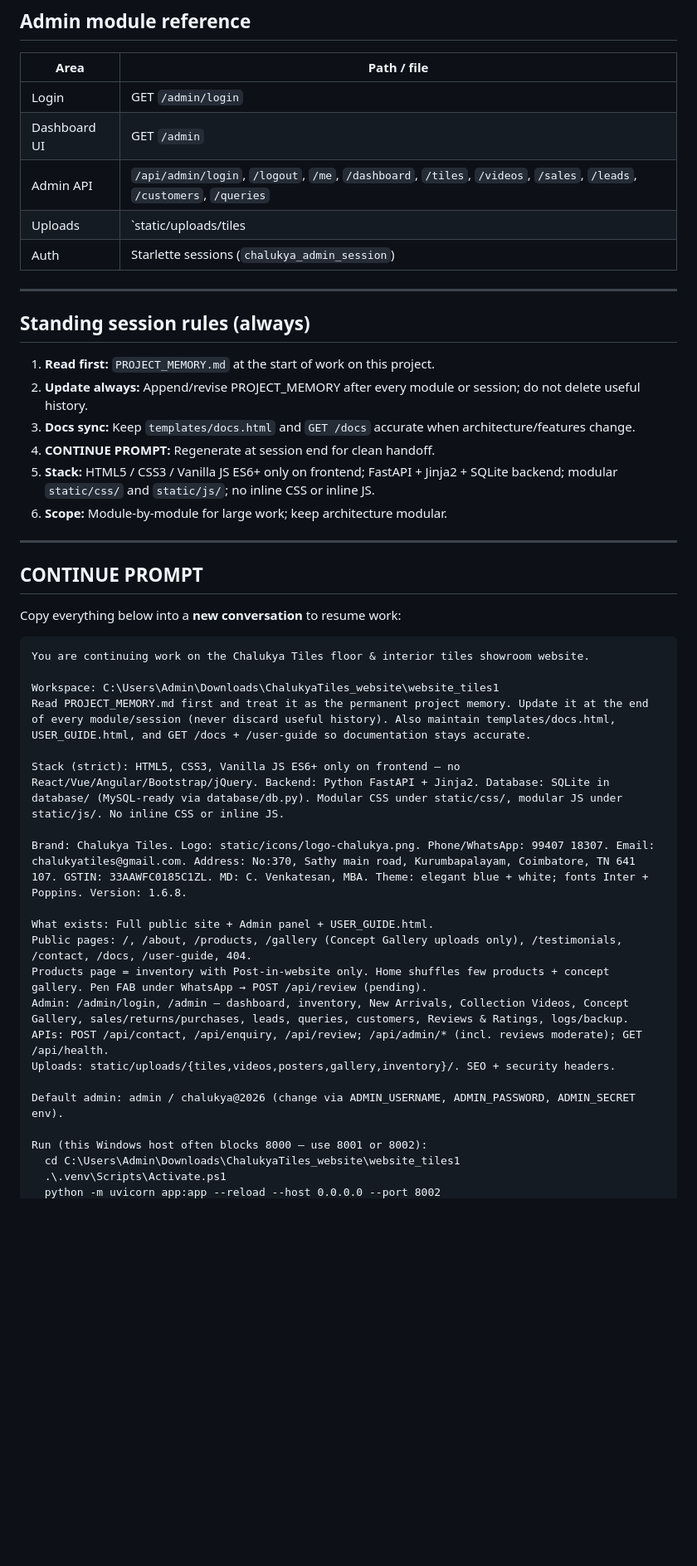
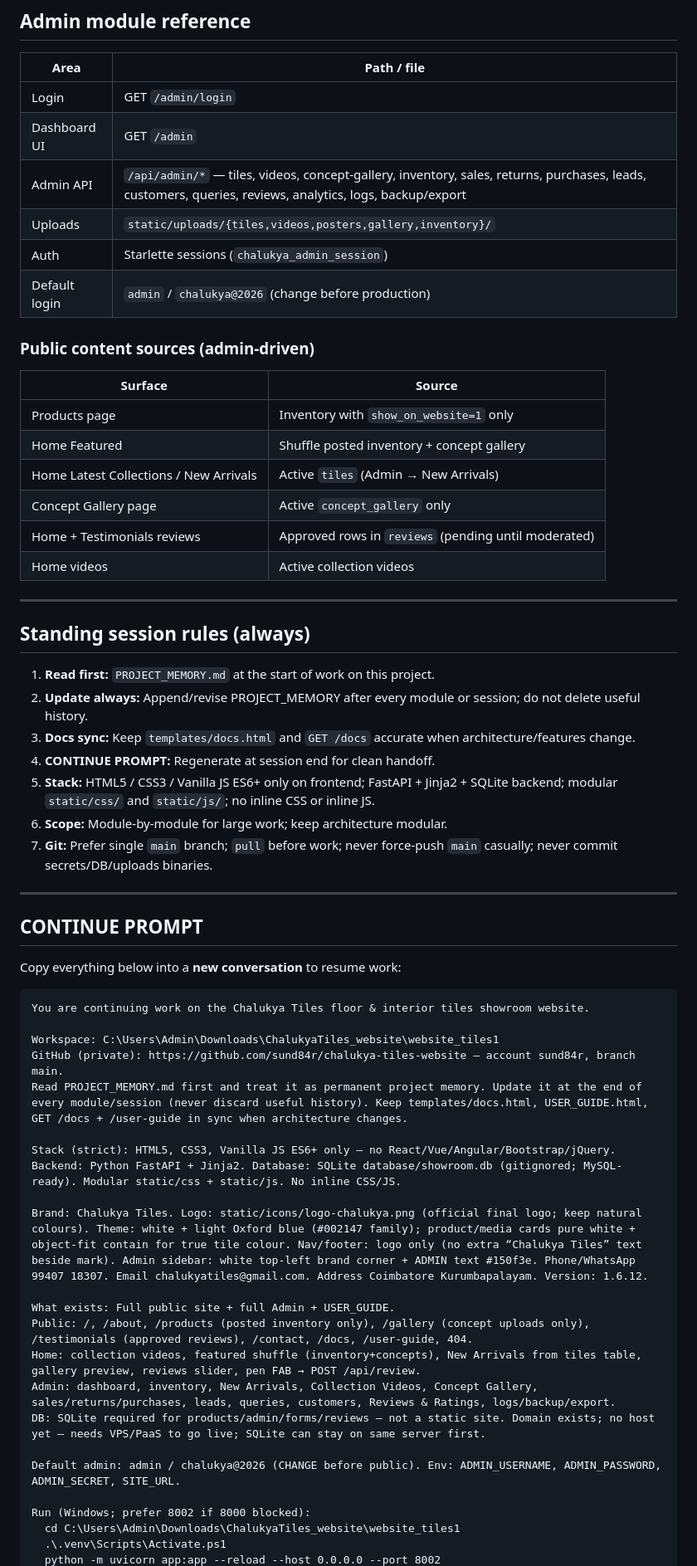
Before and after one commit to sund84r/chalukya-tiles-website, a Markdown page: PROJECT_MEMORY.md, the part around one of its changes. Shown at 83% size. GitHub-like rendering; blank space fills up the shorter version.

Commit message:
docs: refresh PROJECT_MEMORY for GitHub, theme, deploy notes (v1.6.12)

```diff
--- a/PROJECT_MEMORY.md
+++ b/PROJECT_MEMORY.md
@@ -535,9 +569,21 @@ No migrations framework yet — schema created with `CREATE TABLE IF NOT EXISTS`
 |------|-------------|
 | Login | GET `/admin/login` |
 | Dashboard UI | GET `/admin` |
-| Admin API | `/api/admin/login`, `/logout`, `/me`, `/dashboard`, `/tiles`, `/videos`, `/sales`, `/leads`, `/customers`, `/queries` |
-| Uploads | `static/uploads/tiles|videos|posters/` |
+| Admin API | `/api/admin/*` — tiles, videos, concept-gallery, inventory, sales, returns, purchases, leads, customers, queries, reviews, analytics, logs, backup/export |
+| Uploads | `static/uploads/{tiles,videos,posters,gallery,inventory}/` |
 | Auth | Starlette sessions (`chalukya_admin_session`) |
+| Default login | `admin` / `chalukya@2026` (change before production) |
+
+### Public content sources (admin-driven)
+
+| Surface | Source |
+|---------|--------|
+| Products page | Inventory with `show_on_website=1` only |
+| Home Featured | Shuffle posted inventory + concept gallery |
+| Home Latest Collections / New Arrivals | Active `tiles` (Admin → New Arrivals) |
+| Concept Gallery page | Active `concept_gallery` only |
+| Home + Testimonials reviews | Approved rows in `reviews` (pending until moderated) |
+| Home videos | Active collection videos |
 
 ---
 
@@ -549,6 +595,7 @@ No migrations framework yet — schema created with `CREATE TABLE IF NOT EXISTS`
 4. **CONTINUE PROMPT:** Regenerate at session end for clean handoff.
 5. **Stack:** HTML5 / CSS3 / Vanilla JS ES6+ only on frontend; FastAPI + Jinja2 + SQLite backend; modular `static/css/` and `static/js/`; no inline CSS or inline JS.
 6. **Scope:** Module-by-module for large work; keep architecture modular.
+7. **Git:** Prefer single `main` branch; `pull` before work; never force-push `main` casually; never commit secrets/DB/uploads binaries.
 
 ---
 
@@ -560,22 +607,22 @@ Copy everything below into a **new conversation** to resume work:
 You are continuing work on the Chalukya Tiles floor & interior tiles showroom website.
 
 Workspace: C:\Users\Admin\Downloads\ChalukyaTiles_website\website_tiles1
-Read PROJECT_MEMORY.md first and treat it as the permanent project memory. Update it at the end of every module/session (never discard useful history). Also maintain templates/docs.html, USER_GUIDE.html, and GET /docs + /user-guide so documentation stays accurate.
+GitHub (private): https://github.com/sund84r/chalukya-tiles-website — account sund84r, branch main.
+Read PROJECT_MEMORY.md first and treat it as permanent project memory. Update it at the end of every module/session (never discard useful history). Keep templates/docs.html, USER_GUIDE.html, GET /docs + /user-guide in sync when architecture changes.
 
-Stack (strict): HTML5, CSS3, Vanilla JS ES6+ only on frontend — no React/Vue/Angular/Bootstrap/jQuery. Backend: Python FastAPI + Jinja2. Database: SQLite in database/ (MySQL-ready via database/db.py). Modular CSS under static/css/, modular JS under static/js/. No inline CSS or inline JS.
+Stack (strict): HTML5, CSS3, Vanilla JS ES6+ only — no React/Vue/Angular/Bootstrap/jQuery. Backend: Python FastAPI + Jinja2. Database: SQLite database/showroom.db (gitignored; MySQL-ready). Modular static/css + static/js. No inline CSS/JS.
 
-Brand: Chalukya Tiles. Logo: static/icons/logo-chalukya.png. Phone/WhatsApp: 99407 18307. Email: chalukyatiles@gmail.com. Address: No:370, Sathy main road, Kurumbapalayam, Coimbatore, TN 641 107. GSTIN: 33AAWFC0185C1ZL. MD: C. Venkatesan, MBA. Theme: elegant blue + white; fonts Inter + Poppins. Version: 1.6.8.
+Brand: Chalukya Tiles. Logo: static/icons/logo-chalukya.png (official final logo; keep natural colours). Theme: white + light Oxford blue (#002147 family); product/media cards pure white + object-fit contain for true tile colour. Nav/footer: logo only (no extra “Chalukya Tiles” text beside mark). Admin sidebar: white top-left brand corner + ADMIN text #150f3e. Phone/WhatsApp 99407 18307. Email chalukyatiles@gmail.com. Address Coimbatore Kurumbapalayam. Version: 1.6.12.
 
-What exists: Full public site + Admin panel + USER_GUIDE.html.
-Public pages: /, /about, /products, /gallery (Concept Gallery uploads only), /testimonials, /contact, /docs, /user-guide, 404.
-Products page = inventory with Post-in-website only. Home shuffles few products + concept gallery. Pen FAB under WhatsApp → POST /api/review (pending).
-Admin: /admin/login, /admin — dashboard, inventory, New Arrivals, Collection Videos, Concept Gallery, sales/returns/purchases, leads, queries, customers, Reviews & Ratings, logs/backup.
-APIs: POST /api/contact, /api/enquiry, /api/review; /api/admin/* (incl. reviews moderate); GET /api/health.
-Uploads: static/uploads/{tiles,videos,posters,gallery,inventory}/. SEO + security headers.
+What exists: Full public site + full Admin + USER_GUIDE.
+Public: /, /about, /products (posted inventory only), /gallery (concept uploads only), /testimonials (approved reviews), /contact, /docs, /user-guide, 404.
+Home: collection videos, featured shuffle (inventory+concepts), New Arrivals from tiles table, gallery preview, reviews slider, pen FAB → POST /api/review.
+Admin: dashboard, inventory, New Arrivals, Collection Videos, Concept Gallery, sales/returns/purchases, leads, queries, customers, Reviews & Ratings, logs/backup/export.
+DB: SQLite required for products/admin/forms/reviews — not a static site. Domain exists; no host yet — needs VPS/PaaS to go live; SQLite can stay on same server first.
 
-Default admin: admin / chalukya@2026 (change via ADMIN_USERNAME, ADMIN_PASSWORD, ADMIN_SECRET env).
+Default admin: admin / chalukya@2026 (CHANGE before public). Env: ADMIN_USERNAME, ADMIN_PASSWORD, ADMIN_SECRET, SITE_URL.
 
-Run (this Windows host often blocks 8000 — use 8001 or 8002):
+Run (Windows; prefer 8002 if 8000 blocked):
   cd C:\Users\Admin\Downloads\ChalukyaTiles_website\website_tiles1
   .\.venv\Scripts\Activate.ps1
   python -m uvicorn app:app --reload --host 0.0.0.0 --port 8002
```
Also changed, not shown: other parts of PROJECT_MEMORY.md (+57 -21 lines).
